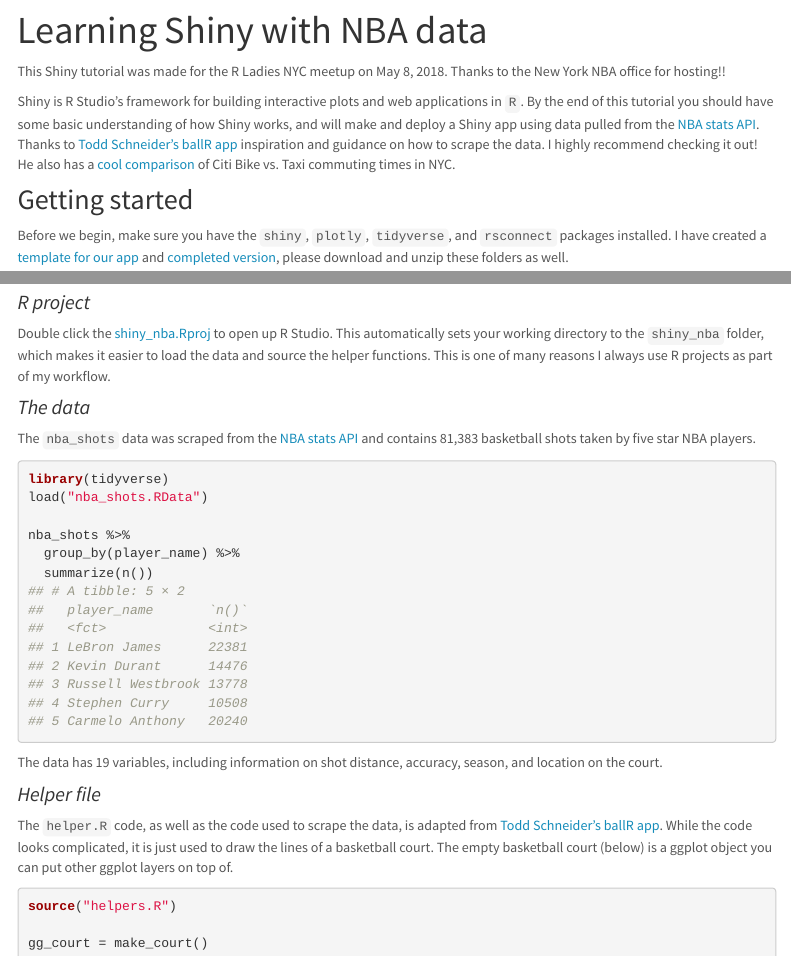
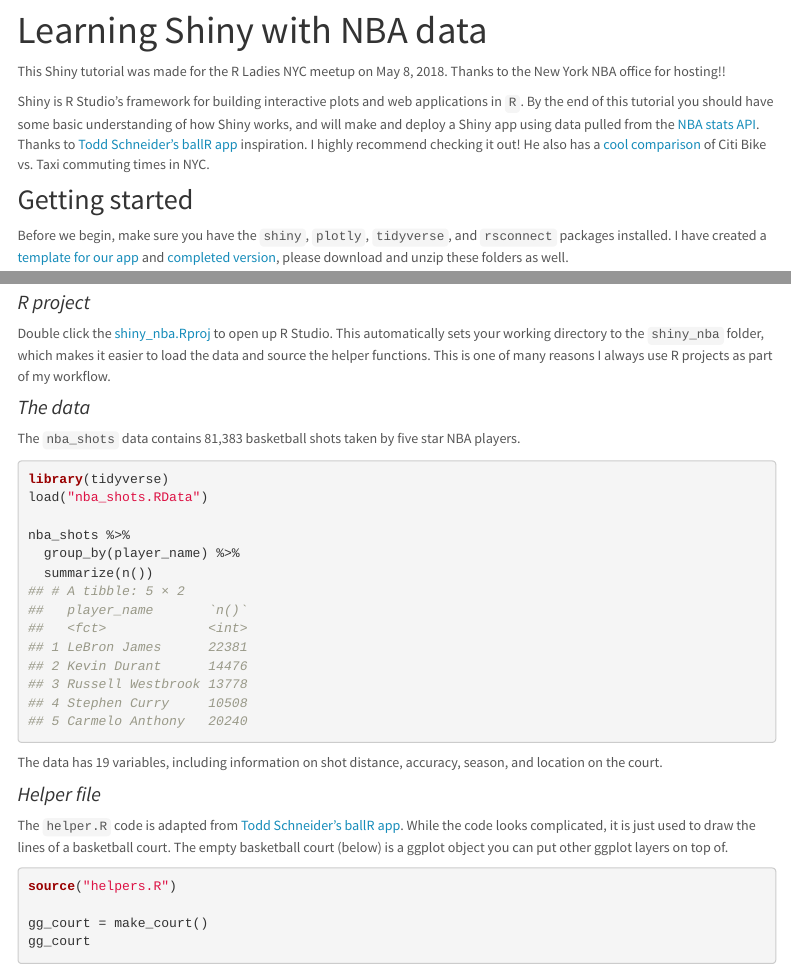
Before and after one commit to julia-wrobel/tutorials, an R Markdown document (shiny_tutorial_nba.Rmd): the page in a window 1100 px wide, from 80 px down, and a second part further down, joined at a grey line. Rendered offline with R 4.5, knitr and Pandoc, with nearby package versions; menus at the side of the page are left out.

Commit message:
typo fix

````diff
--- a/shiny_tutorial_nba.Rmd
+++ b/shiny_tutorial_nba.Rmd
@@ -8,7 +8,7 @@ output:
 
 This Shiny tutorial was made for the R Ladies NYC meetup on May 8, 2018. Thanks to the New York NBA office for hosting!!
 
-Shiny is R Studio's framework for building interactive plots and web applications in `R`. By the end of this tutorial you should have some basic understanding of how Shiny works, and will make and deploy a Shiny app using data pulled from the [NBA stats API](http://stats.nba.com/). Thanks to [Todd Schneider's ballR app](https://github.com/toddwschneider/ballr) inspiration and guidance on how to scrape the data. I highly recommend checking it out! He also has a [cool comparison](http://toddwschneider.com/posts/taxi-vs-citi-bike-nyc/) of Citi Bike vs. Taxi commuting times in NYC.
+Shiny is R Studio's framework for building interactive plots and web applications in `R`. By the end of this tutorial you should have some basic understanding of how Shiny works, and will make and deploy a Shiny app using data pulled from the [NBA stats API](http://stats.nba.com/). Thanks to [Todd Schneider's ballR app](https://github.com/toddwschneider/ballr) inspiration. I highly recommend checking it out! He also has a [cool comparison](http://toddwschneider.com/posts/taxi-vs-citi-bike-nyc/) of Citi Bike vs. Taxi commuting times in NYC.
 
 
 ```{r, echo = FALSE}
@@ -127,7 +127,7 @@ Double click the [shiny_nba.Rproj](https://support.rstudio.com/hc/en-us/articles
 
 ### The data
 
-The `nba_shots` data was scraped from the [NBA stats API](http://stats.nba.com/) and contains 81,383 basketball shots taken by five star NBA players.
+The `nba_shots` data contains 81,383 basketball shots taken by five star NBA players.
 
 ```{r, message = FALSE}
 library(tidyverse)
@@ -143,7 +143,7 @@ The data has `r ncol(nba_shots)` variables, including information on shot distan
 
 ### Helper file
 
-The `helper.R` code, as well as the code used to scrape the data, is adapted from [Todd Schneider's ballR app](https://github.com/toddwschneider/ballr). While the code looks complicated, it is just used to draw the lines of a basketball court. The empty basketball court (below) is a ggplot object you can put other ggplot layers on top of.
+The `helper.R` code is adapted from [Todd Schneider's ballR app](https://github.com/toddwschneider/ballr). While the code looks complicated, it is just used to draw the lines of a basketball court. The empty basketball court (below) is a ggplot object you can put other ggplot layers on top of.
 
 ```{r empty_court}
 source("helpers.R")
````
Also changed, not shown: shiny_tutorial_nba.html.
